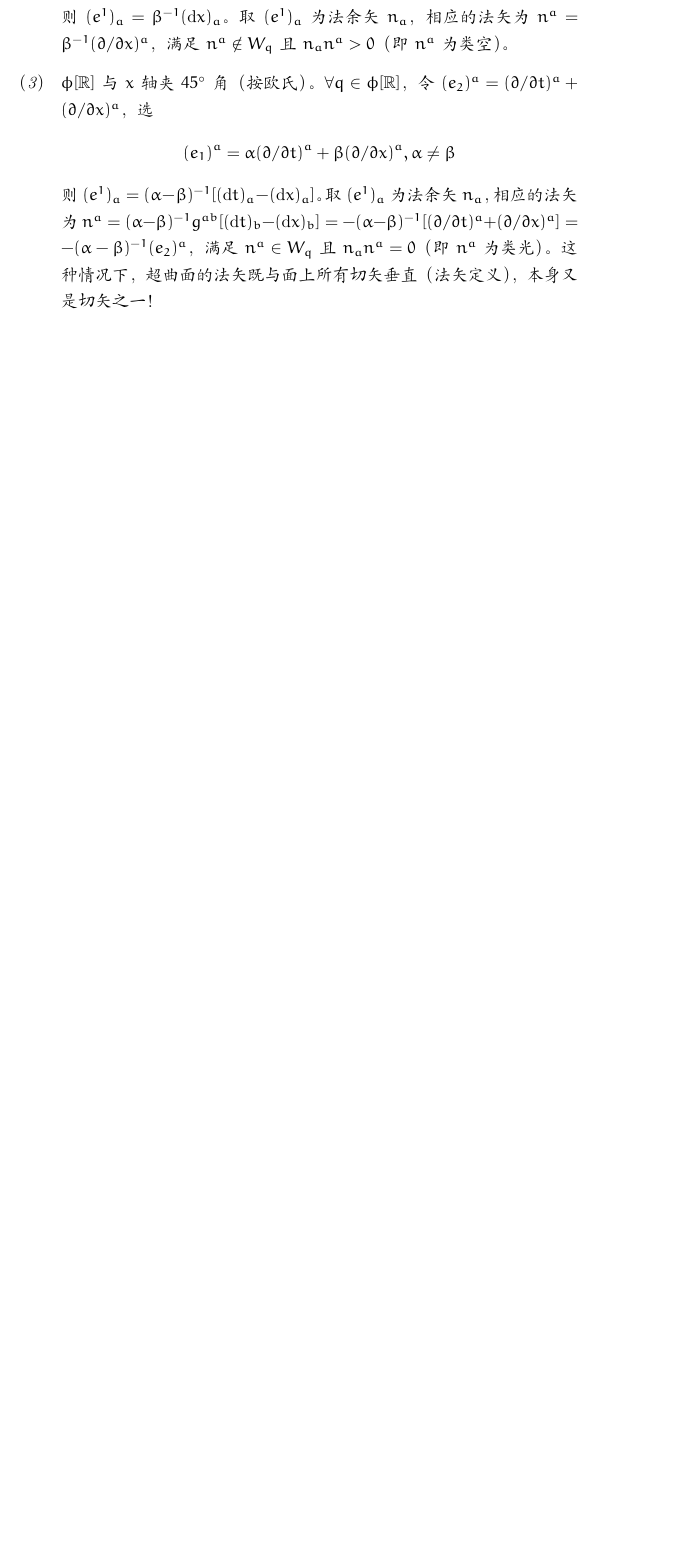
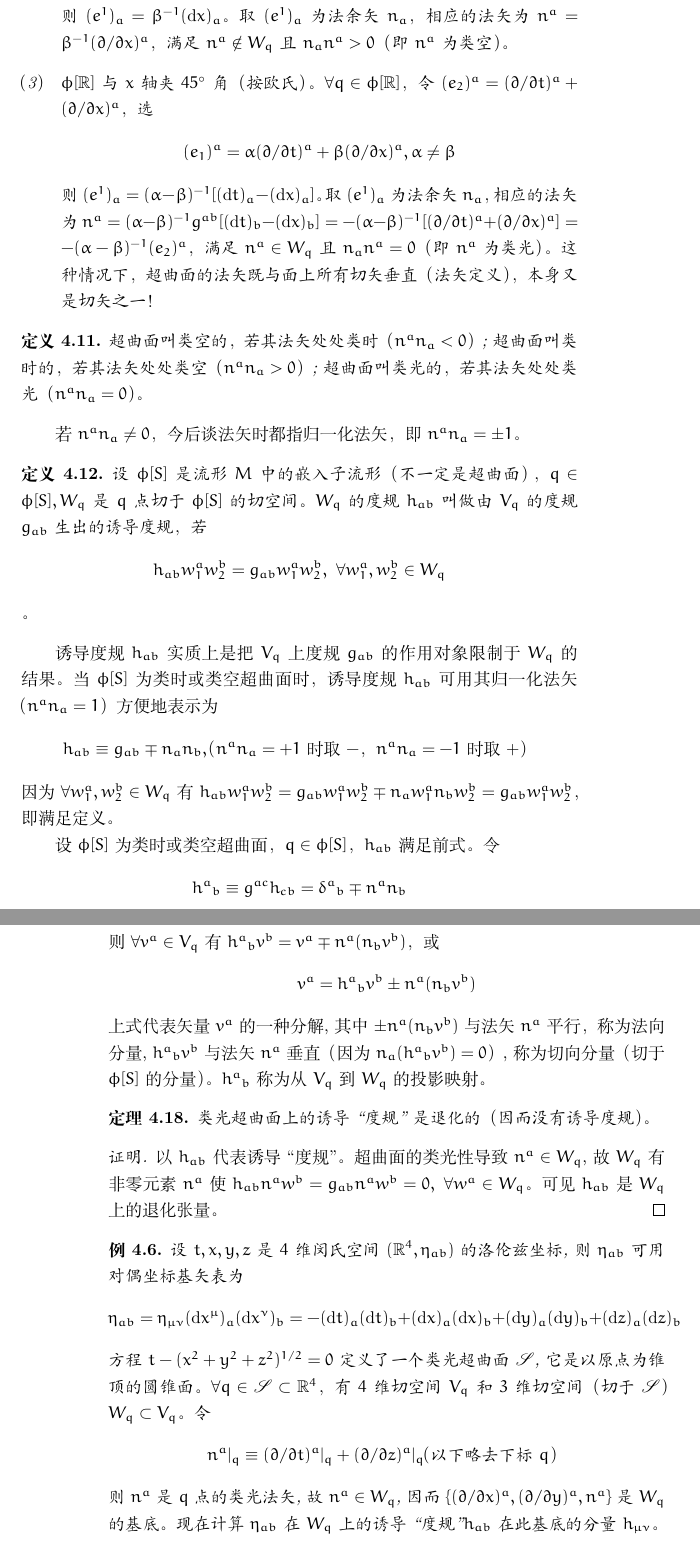
Before and after one commit to yang-le/cloud-storage, a LaTeX thesis (general-relativity/note.tex, which reads general-relativity/ch4.tex): part of page 79 of 79 before the commit and two parts of pages 79 and 80 of 83 after it, the two joined at a grey line, cut so that both start at the same text, the shorter picture padded with empty space. Compiled offline with XeLaTeX.

Commit message:
finish ch4

```diff
--- a/general-relativity/ch4.tex
+++ b/general-relativity/ch4.tex
@@ -430,3 +430,49 @@ $V_q$中全体切于$\phi[S]$的元素构成的子集记作$W_q$。超曲面的
 		这种情况下，超曲面的法矢既与面上所有切矢垂直（法矢定义），本身又是切矢之一！
 	\end{enumerate}
 \end{example}
+
+\begin{definition}
+	超曲面叫类空的，若其法矢处处类时（$n^an_a < 0$）;
+	超曲面叫类时的，若其法矢处处类空（$n^an_a > 0$）;
+	超曲面叫类光的，若其法矢处处类光（$n^an_a = 0$）。
+\end{definition}
+
+若$n^an_a \neq 0$，今后谈法矢时都指归一化法矢，即$n^an_a = \pm 1$。
+
+\begin{definition}
+	设$\phi[S]$是流形$M$中的嵌入子流形（不一定是超曲面），$q \in \phi[S], W_q$是$q$点切于$\phi[S]$的切空间。
+	$W_q$的度规$h_{ab}$叫做由$V_q$的度规$g_{ab}$生出的诱导度规，若
+	$$h_{ab}w_1^aw_2^b = g_{ab}w_1^aw_2^b, ~ \forall w_1^a, w_2^b \in W_q$$。
+\end{definition}
+
+诱导度规$h_{ab}$实质上是把$V_q$上度规$g_{ab}$的作用对象限制于$W_q$的结果。
+当$\phi[S]$为类时或类空超曲面时，诱导度规$h_{ab}$可用其归一化法矢（$n^an_a = 1$）方便地表示为
+$$h_{ab} \equiv g_{ab} \mp n_an_b, \text{（$n^an_a = +1$时取$-$，$n^an_a = -1$时取$+$）}$$
+因为$\forall w_1^a, w_2^b \in W_q$有$h_{ab}w_1^aw_2^b = g_{ab}w_1^aw_2^b \mp n_aw_1^an_bw_2^b = g_{ab}w_1^aw_2^b$，即满足定义。
+
+设$\phi[S]$为类时或类空超曲面，$q \in \phi[S]$，$h_{ab}$满足前式。令
+$$h^a{}_b \equiv g^{ac}h_{cb} = \delta^a{}_b \mp n^an_b$$
+则$\forall v^a \in V_q$有$h^a{}_bv^b = v^a \mp n^a(n_bv^b)$，或
+$$v^a = h^a{}_bv^b \pm n^a(n_bv^b)$$
+上式代表矢量$v^a$的一种分解,其中$\pm n^a(n_bv^b)$与法矢$n^a$平行，称为法向分量,
+$h^a{}_bv^b$与法矢$n^a$垂直（因为$n_a(h^a{}_bv^b) = 0$）,称为切向分量（切于$\phi[S]$的分量）。
+$h^a{}_b$称为从$V_q$到$W_q$的投影映射。
+
+\begin{theorem}
+	类光超曲面上的诱导``度规''是退化的（因而没有诱导度规）。
+\end{theorem}
+
+\begin{proof}
+	以$h_{ab}$代表诱导``度规''。超曲面的类光性导致$n^a \in W_q$,故$W_q$有非零元素$n^a$使$h_{ab}n^aw^b = g_{ab}n^aw^b = 0, ~ \forall w^a \in W_q$。
+	可见$h_{ab}$是$W_q$上的退化张量。
+\end{proof}
+
+\begin{example}
+	设$t, x, y, z$是$4$维闵氏空间$(\mathbb{R}^4, \eta_{ab})$的洛伦兹坐标,则$\eta_{ab}$可用对偶坐标基矢表为
+	$$\eta_{ab} = \eta_{\mu\nu}(\mathrm{d}x^\mu)_a(\mathrm{d}x^\nu)_b = -(\mathrm{d}t)_a(\mathrm{d}t)_b + (\mathrm{d}x)_a(\mathrm{d}x)_b + (\mathrm{d}y)_a(\mathrm{d}y)_b + (\mathrm{d}z)_a(\mathrm{d}z)_b$$
+	方程$t - (x^2 + y^2 + z^2)^{1/2} = 0$定义了一个类光超曲面$\mathscr{S}$,它是以原点为锥顶的圆锥面。
+	$\forall q \in \mathscr{S} \subset \mathbb{R}^4$，有$4$维切空间$V_q$和$3$维切空间（切于$\mathscr{S}$）$W_q \subset V_q$。令
+	$$n^a|_q \equiv (\partial / \partial t)^a|_q + (\partial / \partial z)^a|_q \text{（以下略去下标$q$）}$$
+	则$n^a$是$q$点的类光法矢,故$n^a \in W_q$,因而$\{(\partial / \partial x)^a, (\partial / \partial y)^a, n^a\}$是$W_q$的基底。
+	现在计算$\eta_{ab}$在$W_q$上的诱导``度规''$h_{ab}$在此基底的分量$h_{\mu\nu}$。
+	$$h_{11} = h_{ab}(\partial / \partial x)^a(\partial / \partial x)^b = \eta_{ab}(\partial / \partial x)^a(\partial / \partial x)^b = 1$$
```
Also changed, not shown: general-relativity/ch5.tex (added, +3 -0 lines), general-relativity/note.tex (+1 -0 lines), general-relativity/ch4.tex (14 more changed lines).
